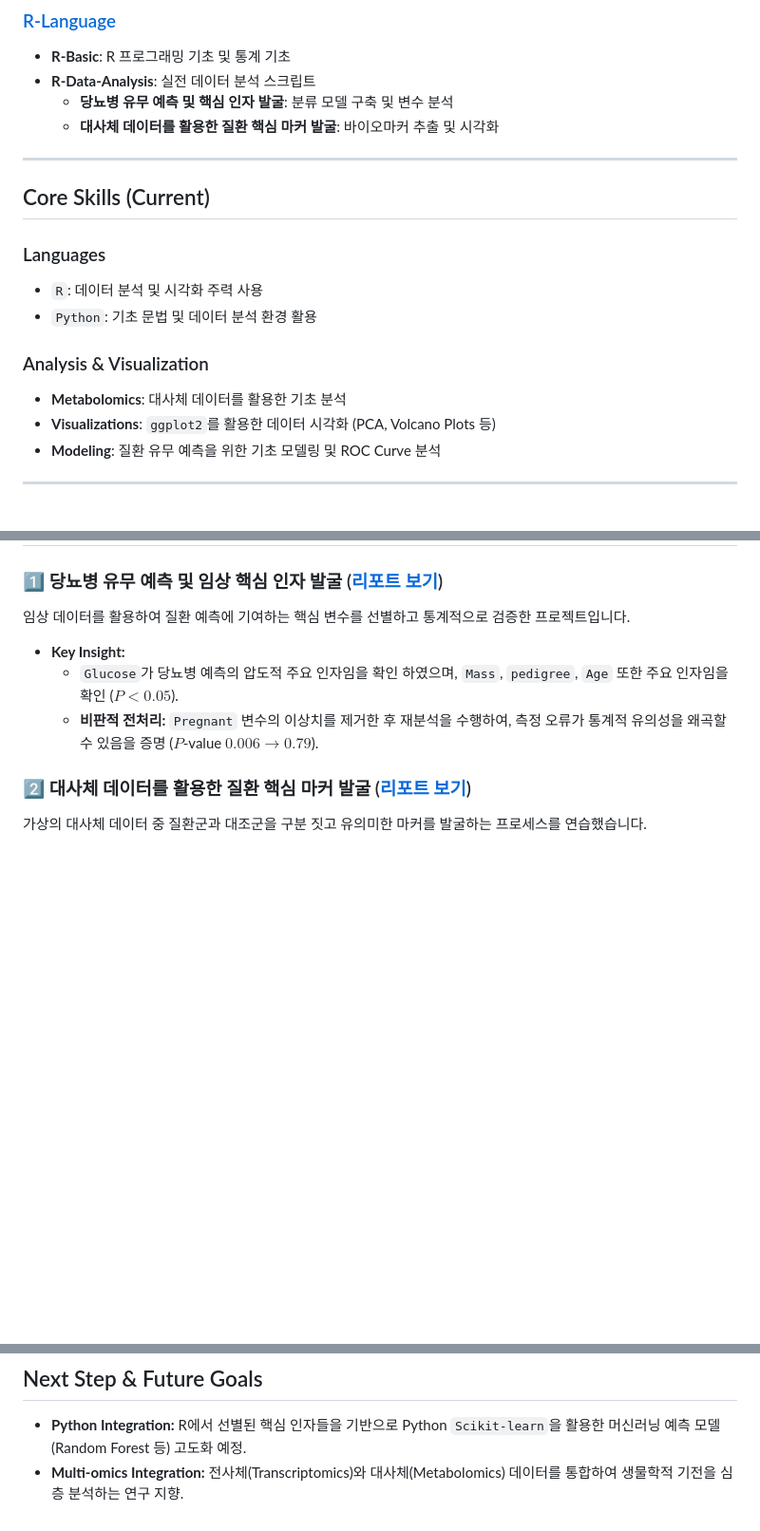
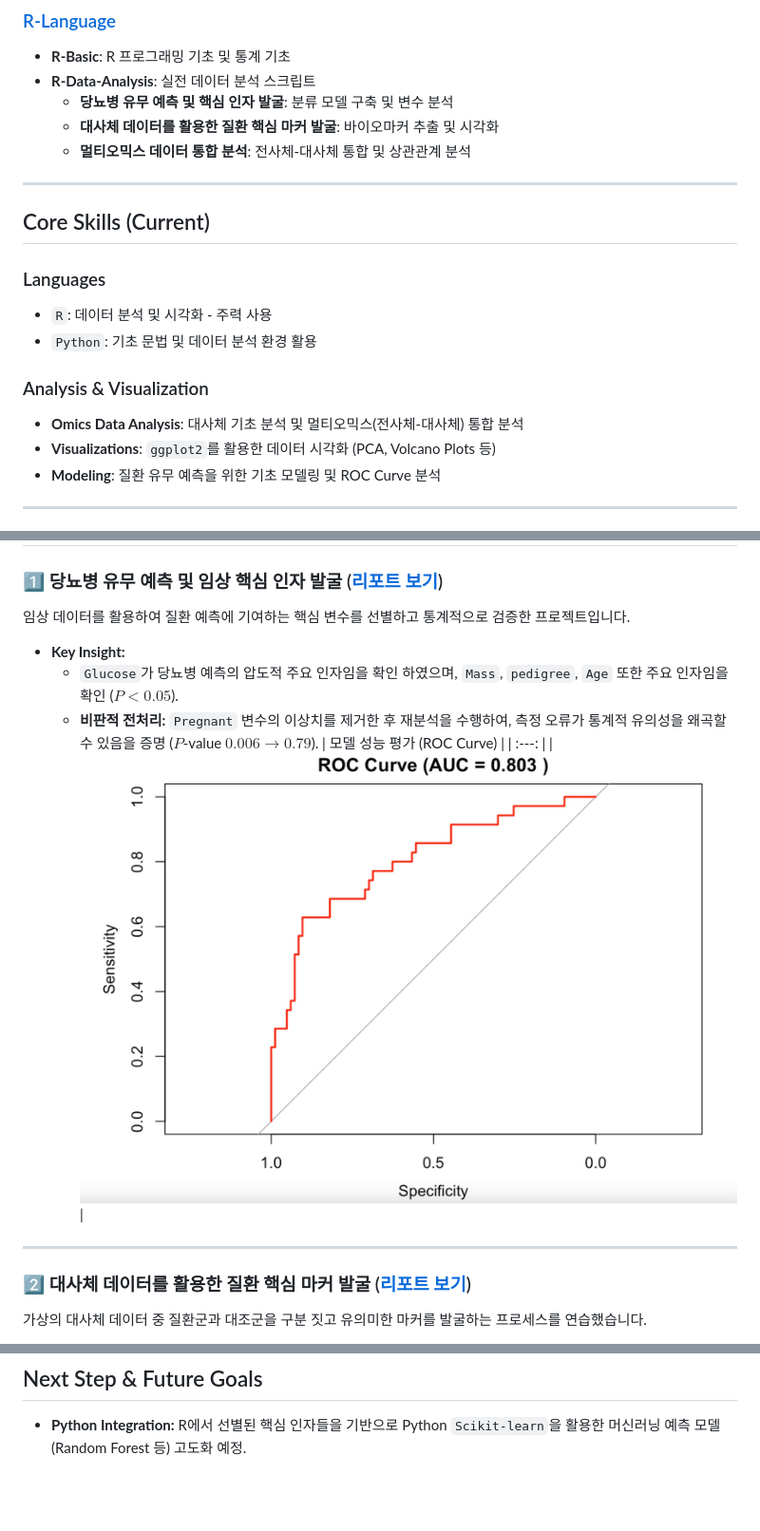
Before and after one commit to Yang-BBang/Data-Analysis-Study-260417, a Markdown page: README.md, 3 parts joined by grey strips. Shown at 95% size. GitHub-like rendering; blank space fills up the shorter version.

```diff
--- a/README.md
+++ b/README.md
@@ -15,17 +15,18 @@ R과 Python을 활용한 데이터 분석 학습 기록 저장소입니다. 기
 * **R-Data-Analysis**: 실전 데이터 분석 스크립트
   * **당뇨병 유무 예측 및 핵심 인자 발굴**: 분류 모델 구축 및 변수 분석
   * **대사체 데이터를 활용한 질환 핵심 마커 발굴**: 바이오마커 추출 및 시각화
+  * **멀티오믹스 데이터 통합 분석**: 전사체-대사체 통합 및 상관관계 분석
 
 ---
 
 ## Core Skills (Current)
 
 ### Languages
-* `R`: 데이터 분석 및 시각화 주력 사용
+* `R`: 데이터 분석 및 시각화 - 주력 사용
 * `Python`: 기초 문법 및 데이터 분석 환경 활용
 
 ### Analysis & Visualization
-* **Metabolomics**: 대사체 데이터를 활용한 기초 분석
+* **Omics Data Analysis**: 대사체 기초 분석 및 멀티오믹스(전사체-대사체) 통합 분석
 * **Visualizations**: `ggplot2`를 활용한 데이터 시각화 (PCA, Volcano Plots 등)
 * **Modeling**: 질환 유무 예측을 위한 기초 모델링 및 ROC Curve 분석
 
@@ -43,6 +44,11 @@ R과 Python을 활용한 데이터 분석 학습 기록 저장소입니다. 기
 * **Key Insight:**
     * `Glucose`가 당뇨병 예측의 압도적 주요 인자임을 확인 하였으며, `Mass`, `pedigree`, `Age` 또한 주요 인자임을 확인 ($P < 0.05$).
     * **비판적 전처리:** `Pregnant` 변수의 이상치를 제거한 후 재분석을 수행하여, 측정 오류가 통계적 유의성을 왜곡할 수 있음을 증명 ($P$-value $0.006 \rightarrow 0.79$).
+| 모델 성능 평가 (ROC Curve) |
+| :---: |
+| ![ROC](./Graph/ROC_Curve.png) |
+
+---
 
 ### 2️⃣ 대사체 데이터를 활용한 질환 핵심 마커 발굴 ([리포트 보기](https://htmlpreview.github.io/?https://github.com/Yang-BBang/Data-Analysis-Study-260417/blob/main/R-Language/R-Data-Analysis/대사체_데이터를_활용한_질환_핵심_마커_발굴.html))
 가상의 대사체 데이터 중 질환군과 대조군을 구분 짓고 유의미한 마커를 발굴하는 프로세스를 연습했습니다.
@@ -65,4 +86,3 @@ R과 Python을 활용한 데이터 분석 학습 기록 저장소입니다. 기
 
 ## Next Step & Future Goals
 * **Python Integration:** R에서 선별된 핵심 인자들을 기반으로 Python `Scikit-learn`을 활용한 머신러닝 예측 모델(Random Forest 등) 고도화 예정.
-* **Multi-omics Integration:** 전사체(Transcriptomics)와 대사체(Metabolomics) 데이터를 통합하여 생물학적 기전을 심층 분석하는 연구 지향.
```
Also changed, not shown: other parts of README.md (+15 -0 lines), Graph/Multi_Omics_Integration.png (added), 1 other file.
